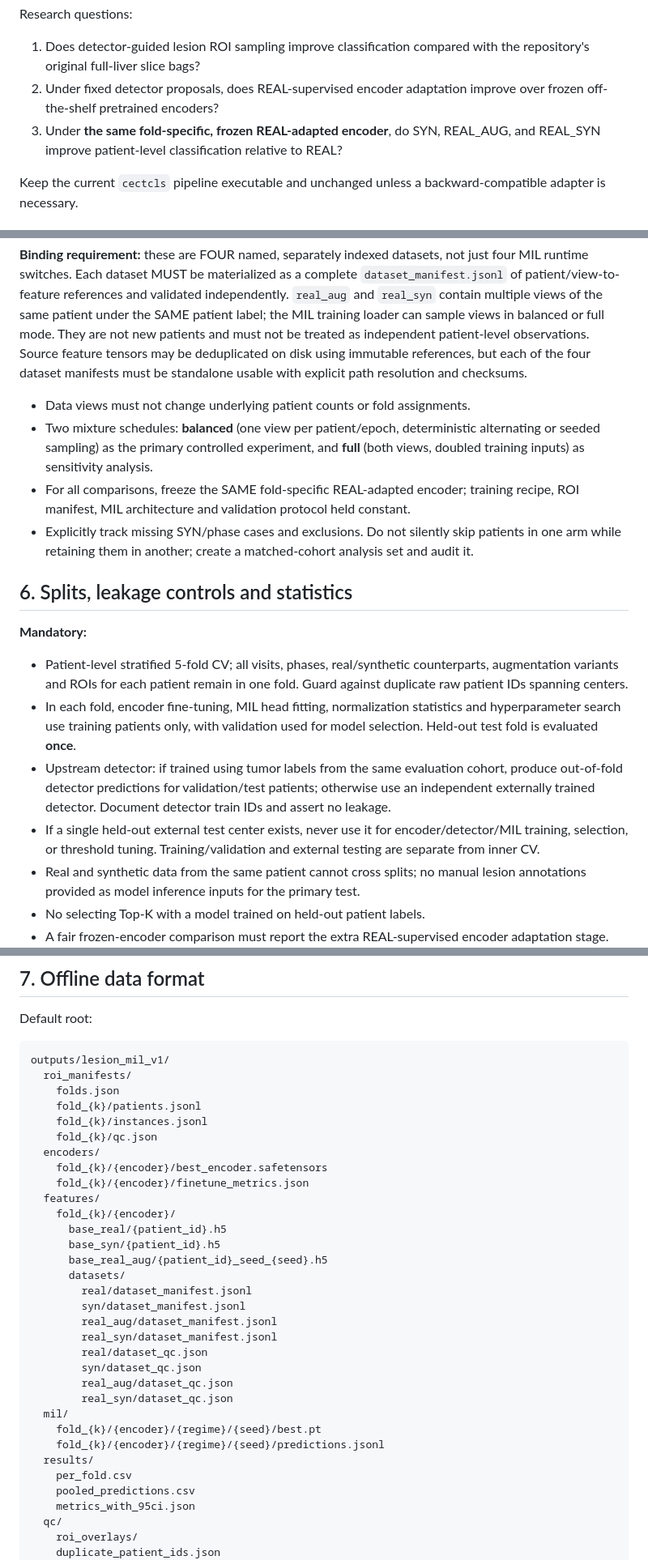
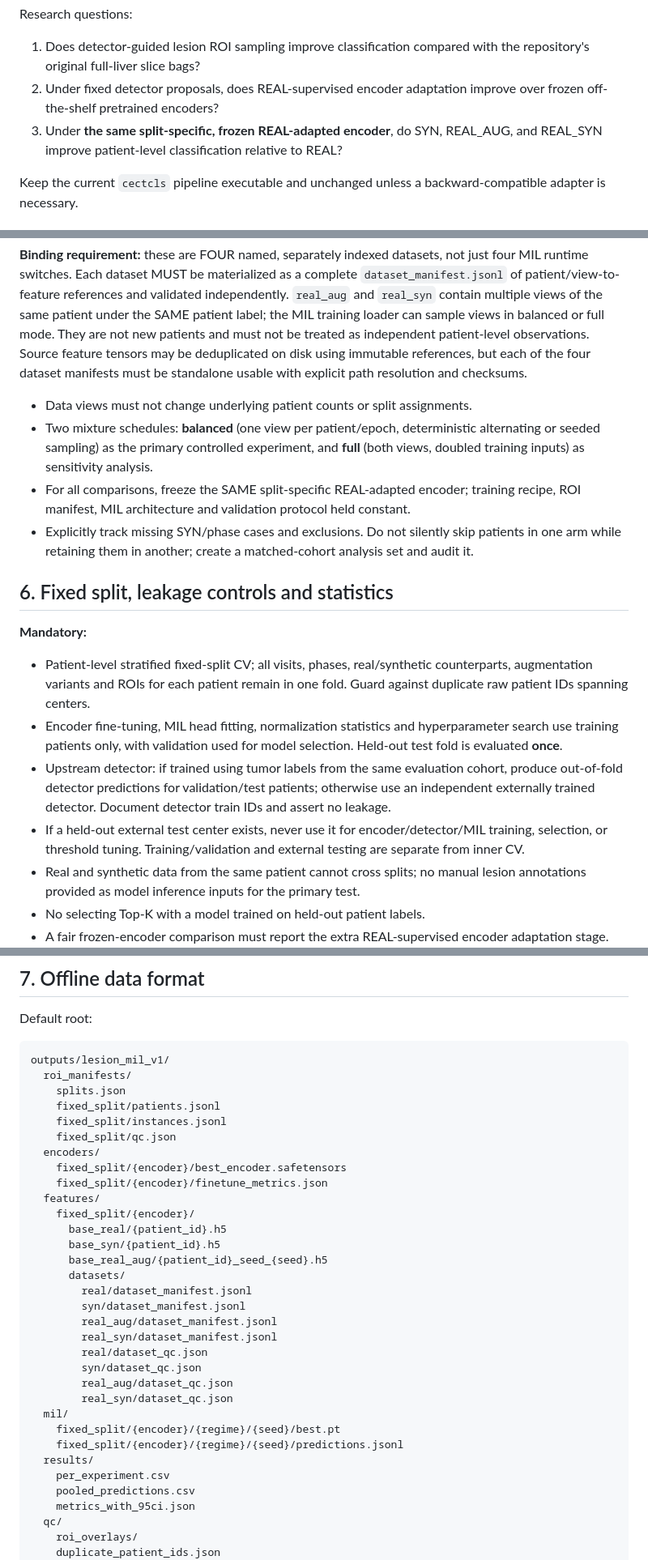
Before and after one commit to Devil-Jian/class, a Markdown page: docs/lesion_roi_offline_mil_plan.md, 3 parts joined by grey strips. Shown at 81% size. GitHub-like rendering.

Commit message:
docs: scope v1 offline MIL to fixed patient-level split; defer five-fold CV

````diff
--- a/docs/lesion_roi_offline_mil_plan.md
+++ b/docs/lesion_roi_offline_mil_plan.md
@@ -13,7 +13,7 @@ Research questions:
 
 1. Does detector-guided lesion ROI sampling improve classification compared with the repository's original full-liver slice bags?
 2. Under fixed detector proposals, does REAL-supervised encoder adaptation improve over frozen off-the-shelf pretrained encoders?
-3. Under **the same fold-specific, frozen REAL-adapted encoder**, do SYN, REAL_AUG, and REAL_SYN improve patient-level classification relative to REAL?
+3. Under **the same split-specific, frozen REAL-adapted encoder**, do SYN, REAL_AUG, and REAL_SYN improve patient-level classification relative to REAL?
 
 Keep the current `cectcls` pipeline executable and unchanged unless a backward-compatible adapter is necessary.
 
@@ -81,18 +81,18 @@ For each encoder, benchmark **frozen pretrained** vs **REAL patient-level MIL-su
 
 **Binding requirement:** these are FOUR named, separately indexed datasets, not just four MIL runtime switches. Each dataset MUST be materialized as a complete `dataset_manifest.jsonl` of patient/view-to-feature references and validated independently. `real_aug` and `real_syn` contain multiple views of the same patient under the SAME patient label; the MIL training loader can sample views in balanced or full mode. They are not new patients and must not be treated as independent patient-level observations. Source feature tensors may be deduplicated on disk using immutable references, but each of the four dataset manifests must be standalone usable with explicit path resolution and checksums.
 
-- Data views must not change underlying patient counts or fold assignments.
+- Data views must not change underlying patient counts or split assignments.
 - Two mixture schedules: **balanced** (one view per patient/epoch, deterministic alternating or seeded sampling) as the primary controlled experiment, and **full** (both views, doubled training inputs) as sensitivity analysis.
-- For all comparisons, freeze the SAME fold-specific REAL-adapted encoder; training recipe, ROI manifest, MIL architecture and validation protocol held constant.
+- For all comparisons, freeze the SAME split-specific REAL-adapted encoder; training recipe, ROI manifest, MIL architecture and validation protocol held constant.
 - Explicitly track missing SYN/phase cases and exclusions. Do not silently skip patients in one arm while retaining them in another; create a matched-cohort analysis set and audit it.
 
-## 6. Splits, leakage controls and statistics
+## 6. Fixed split, leakage controls and statistics
 
 **Mandatory:**
-- Patient-level stratified 5-fold CV; all visits, phases, real/synthetic counterparts, augmentation variants and ROIs for each patient remain in one fold. Guard against duplicate raw patient IDs spanning centers.
-- In each fold, encoder fine-tuning, MIL head fitting, normalization statistics and hyperparameter search use training patients only, with validation used for model selection. Held-out test fold is evaluated **once**.
+- Patient-level stratified fixed-split CV; all visits, phases, real/synthetic counterparts, augmentation variants and ROIs for each patient remain in one fold. Guard against duplicate raw patient IDs spanning centers.
+- Encoder fine-tuning, MIL head fitting, normalization statistics and hyperparameter search use training patients only, with validation used for model selection. Held-out test fold is evaluated **once**.
 - Upstream detector: if trained using tumor labels from the same evaluation cohort, produce out-of-fold detector predictions for validation/test patients; otherwise use an independent externally trained detector. Document detector train IDs and assert no leakage.
-- If a single held-out external test center exists, never use it for encoder/detector/MIL training, selection, or threshold tuning. Training/validation and external testing are separate from inner CV.
+- If a held-out external test center exists, never use it for encoder/detector/MIL training, selection, or threshold tuning. Training/validation and external testing are separate from inner CV.
 - Real and synthetic data from the same patient cannot cross splits; no manual lesion annotations provided as model inference inputs for the primary test.
 - No selecting Top-K with a model trained on held-out patient labels.
 - A fair frozen-encoder comparison must report the extra REAL-supervised encoder adaptation stage.
@@ -106,15 +106,15 @@ Default root:
 ```text
 outputs/lesion_mil_v1/
   roi_manifests/
-    folds.json
-    fold_{k}/patients.jsonl
-    fold_{k}/instances.jsonl
-    fold_{k}/qc.json
+    splits.json
+    fixed_split/patients.jsonl
+    fixed_split/instances.jsonl
+    fixed_split/qc.json
   encoders/
-    fold_{k}/{encoder}/best_encoder.safetensors
-    fold_{k}/{encoder}/finetune_metrics.json
+    fixed_split/{encoder}/best_encoder.safetensors
+    fixed_split/{encoder}/finetune_metrics.json
   features/
-    fold_{k}/{encoder}/
+    fixed_split/{encoder}/
       base_real/{patient_id}.h5
       base_syn/{patient_id}.h5
       base_real_aug/{patient_id}_seed_{seed}.h5
@@ -128,10 +128,10 @@ outputs/lesion_mil_v1/
         real_aug/dataset_qc.json
         real_syn/dataset_qc.json
   mil/
-    fold_{k}/{encoder}/{regime}/{seed}/best.pt
-    fold_{k}/{encoder}/{regime}/{seed}/predictions.jsonl
+    fixed_split/{encoder}/{regime}/{seed}/best.pt
+    fixed_split/{encoder}/{regime}/{seed}/predictions.jsonl
   results/
-    per_fold.csv
+    per_experiment.csv
     pooled_predictions.csv
     metrics_with_95ci.json
   qc/
````
Also changed, not shown: other parts of docs/lesion_roi_offline_mil_plan.md (+14 -12 lines).
